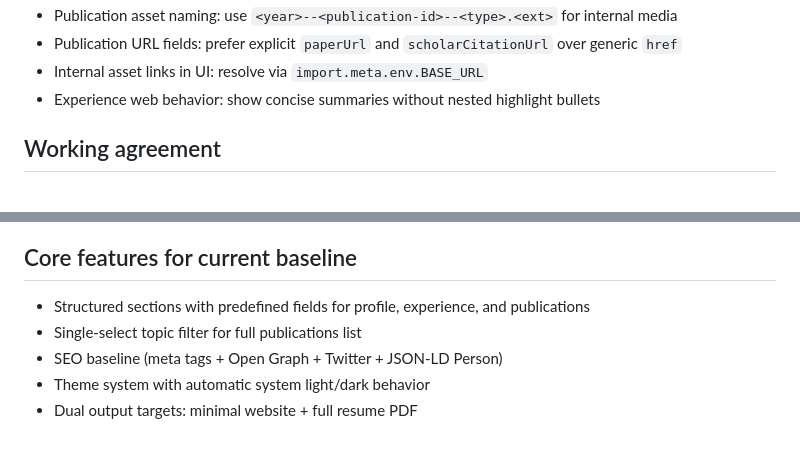
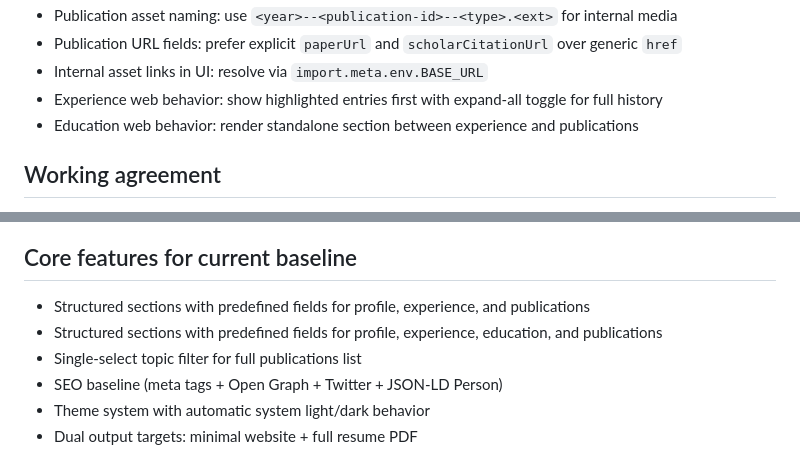
Before and after one commit to stmharry/stmharry.github.io, a Markdown page: AGENTS.md, 2 parts joined by grey strips. Rendered like a GitHub page.

```diff
--- a/AGENTS.md
+++ b/AGENTS.md
@@ -21,7 +21,8 @@
 - Publication asset naming: use `<year>--<publication-id>--<type>.<ext>` for internal media
 - Publication URL fields: prefer explicit `paperUrl` and `scholarCitationUrl` over generic `href`
 - Internal asset links in UI: resolve via `import.meta.env.BASE_URL`
-- Experience web behavior: show concise summaries without nested highlight bullets
+- Experience web behavior: show highlighted entries first with expand-all toggle for full history
+- Education web behavior: render standalone section between experience and publications
 
 ## Working agreement
 
@@ -58,6 +59,7 @@
 ## Core features for current baseline
 
 - Structured sections with predefined fields for profile, experience, and publications
+- Structured sections with predefined fields for profile, experience, education, and publications
 - Single-select topic filter for full publications list
 - SEO baseline (meta tags + Open Graph + Twitter + JSON-LD Person)
 - Theme system with automatic system light/dark behavior
```
Also changed, not shown: README.md (+4 -2 lines).
